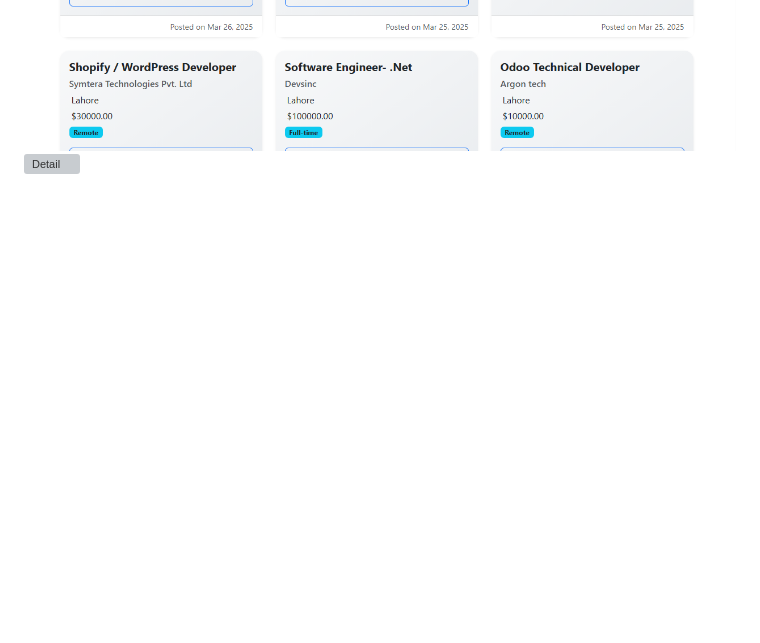
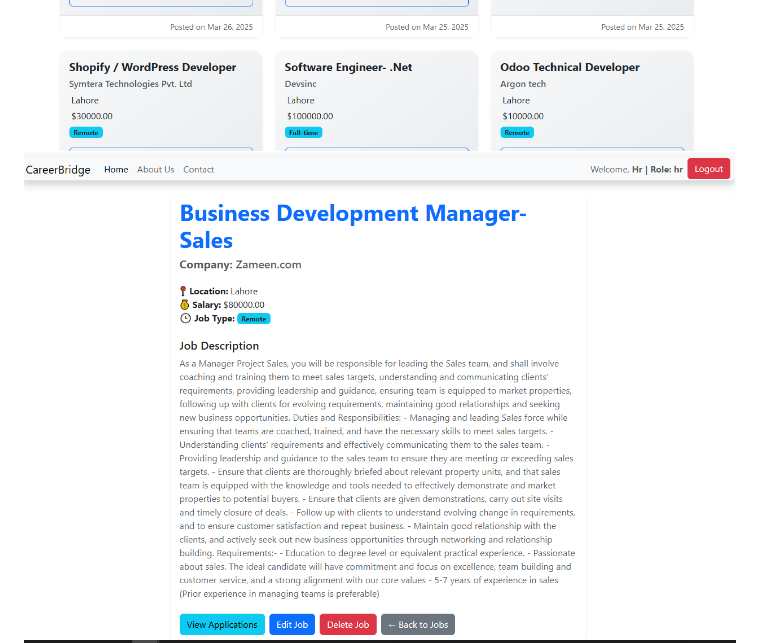
Before and after one commit to SaddamShah92/CareerBridge, a Markdown page: README.md, the part around the change. Drawn GitHub-style; blank space fills up the shorter version; grey boxes are pictures that could not be loaded.

Commit message:
final addition in SS of README

```diff
--- a/README.md
+++ b/README.md
@@ -157,7 +157,7 @@ URL	View	Purpose
 ![Homepage](static/screenshots/home.png)
 ![Homepage2](static/screenshots/home2.png)
 ![HR_Role](static/screenshots/Hr_role.png)
-![Detail](static/screenshots/job_detailHr.png)
+![Detail](static/screenshots/Job_detailHr.png)
 ![Application](static/screenshots/Application.png)
 ![User](static/screenshots/User.png)
 ![My Applications](static/screenshots/myapp.png)
```
